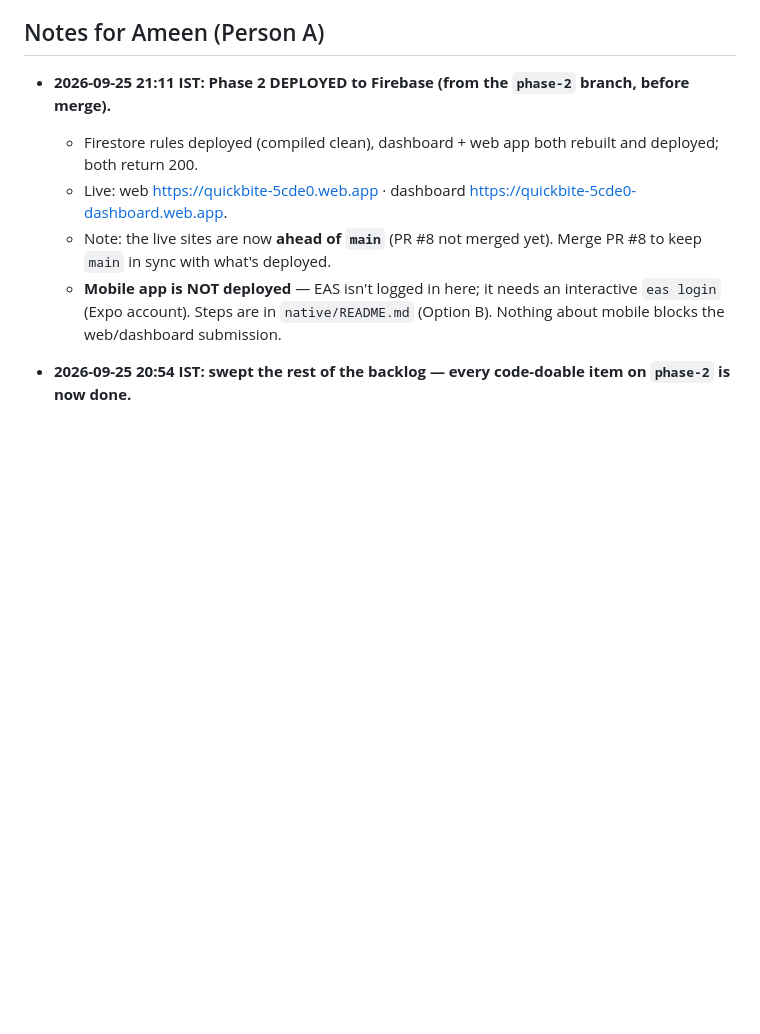
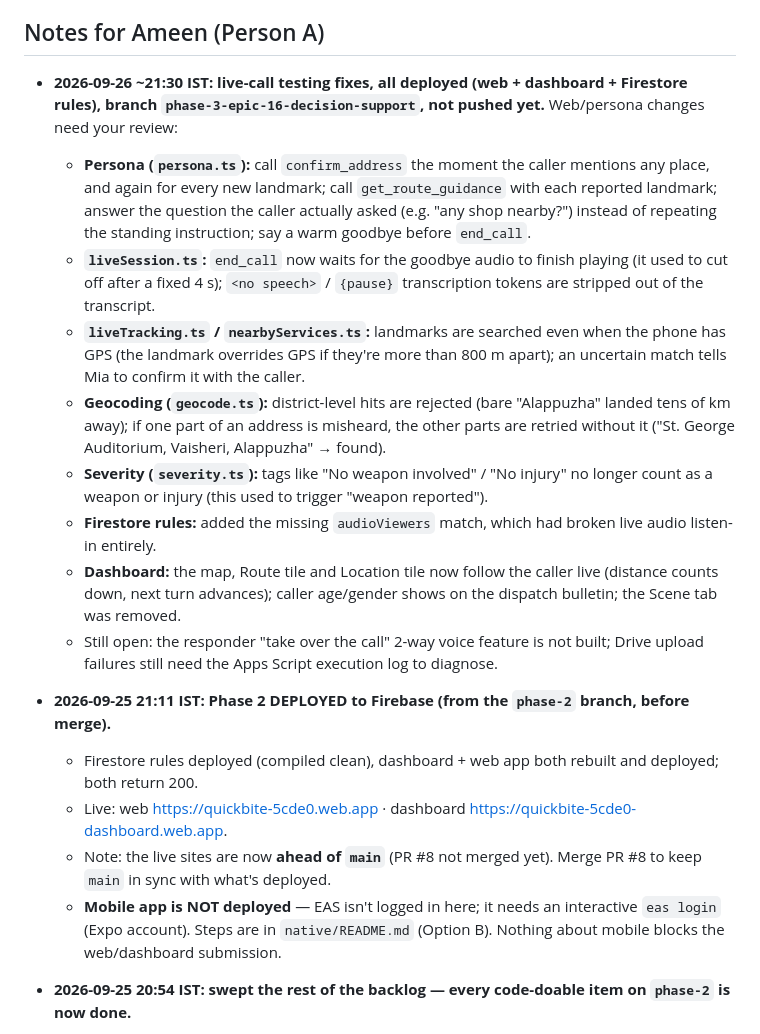
Before and after one commit to Jeevanvsan/ai_builder_hack, a Markdown page: status/person_b_jeevan.md, the part around the change. GitHub-like rendering; blank space fills up the shorter version.

Commit message:
docs: status notes for Ameen on 2026-09-26 live-call testing fixes

```diff
--- a/status/person_b_jeevan.md
+++ b/status/person_b_jeevan.md
@@ -156,6 +156,15 @@ at all. Now built and **verified working end-to-end with a real spoken test call
 - Epic 5 with Ameen: demo script around the split-screen live-update moment, deck, theme-fit answer (25% of score, still undecided).
 
 ## Notes for Ameen (Person A)
+- **2026-09-26 ~21:30 IST: live-call testing fixes, all deployed (web + dashboard + Firestore rules), branch `phase-3-epic-16-decision-support`, not pushed yet.** Web/persona changes need your review:
+  - **Persona (`persona.ts`):** call `confirm_address` the moment the caller mentions any place, and again for every new landmark; call `get_route_guidance` with each reported landmark; answer the question the caller actually asked (e.g. "any shop nearby?") instead of repeating the standing instruction; say a warm goodbye before `end_call`.
+  - **`liveSession.ts`:** `end_call` now waits for the goodbye audio to finish playing (it used to cut off after a fixed 4 s); `<no speech>` / `{pause}` transcription tokens are stripped out of the transcript.
+  - **`liveTracking.ts` / `nearbyServices.ts`:** landmarks are searched even when the phone has GPS (the landmark overrides GPS if they're more than 800 m apart); an uncertain match tells Mia to confirm it with the caller.
+  - **Geocoding (`geocode.ts`):** district-level hits are rejected (bare "Alappuzha" landed tens of km away); if one part of an address is misheard, the other parts are retried without it ("St. George Auditorium, Vaisheri, Alappuzha" → found).
+  - **Severity (`severity.ts`):** tags like "No weapon involved" / "No injury" no longer count as a weapon or injury (this used to trigger "weapon reported").
+  - **Firestore rules:** added the missing `audioViewers` match, which had broken live audio listen-in entirely.
+  - **Dashboard:** the map, Route tile and Location tile now follow the caller live (distance counts down, next turn advances); caller age/gender shows on the dispatch bulletin; the Scene tab was removed.
+  - Still open: the responder "take over the call" 2-way voice feature is not built; Drive upload failures still need the Apps Script execution log to diagnose.
 - **2026-09-25 21:11 IST: Phase 2 DEPLOYED to Firebase (from the `phase-2` branch, before merge).**
   - Firestore rules deployed (compiled clean), dashboard + web app both rebuilt and deployed; both return 200.
   - Live: web https://quickbite-5cde0.web.app · dashboard https://quickbite-5cde0-dashboard.web.app.
```
